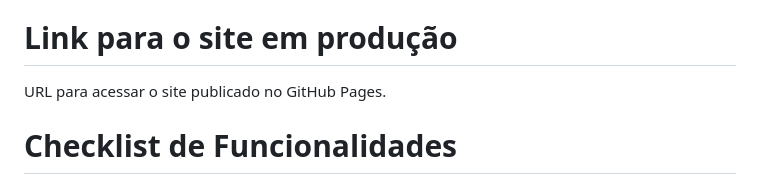
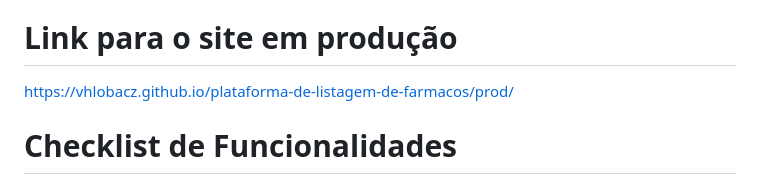
Before and after one commit to vhlobacz/plataforma-de-listagem-de-farmacos, a Markdown page: README.md, the part around the change. GitHub-like rendering.

Commit message:
github pages

```diff
--- a/README.md
+++ b/README.md
@@ -16,7 +16,7 @@ https://www.figma.com/design/QvmPE6dQ9IFJ3jyN0L2FhB/prototipacao-de-tela-platafo
 materializecss, jQuery, SasS
 
 # Link para o site em produção
-URL para acessar o site publicado no GitHub Pages.
+https://vhlobacz.github.io/plataforma-de-listagem-de-farmacos/prod/
 
 # Checklist de Funcionalidades
 RA1 - Utilizar Frameworks CSS para estilização de elementos HTML e criação de layouts responsivos.
```
